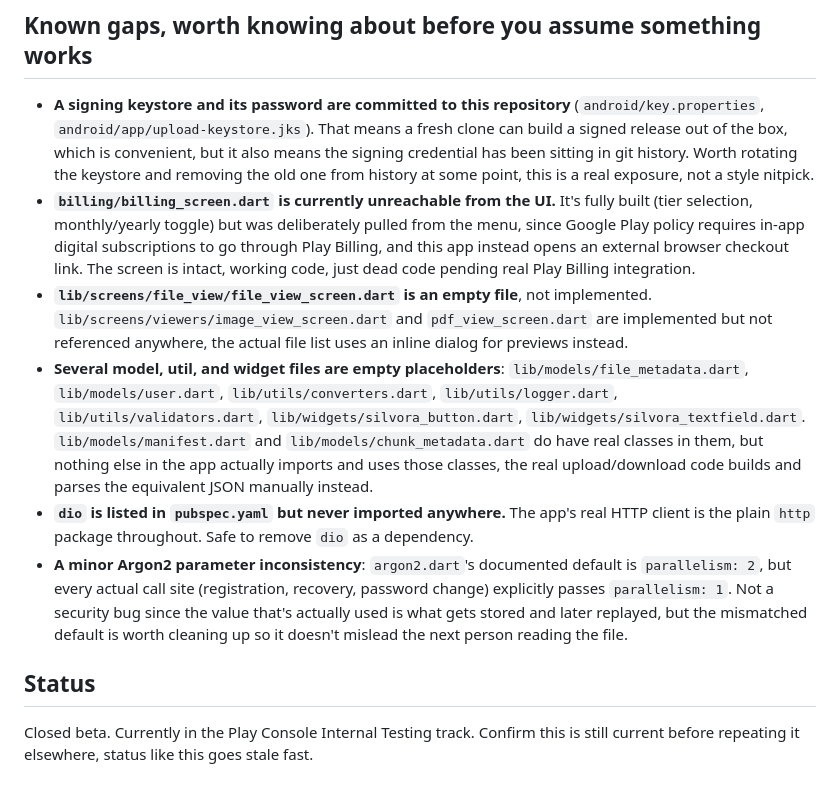
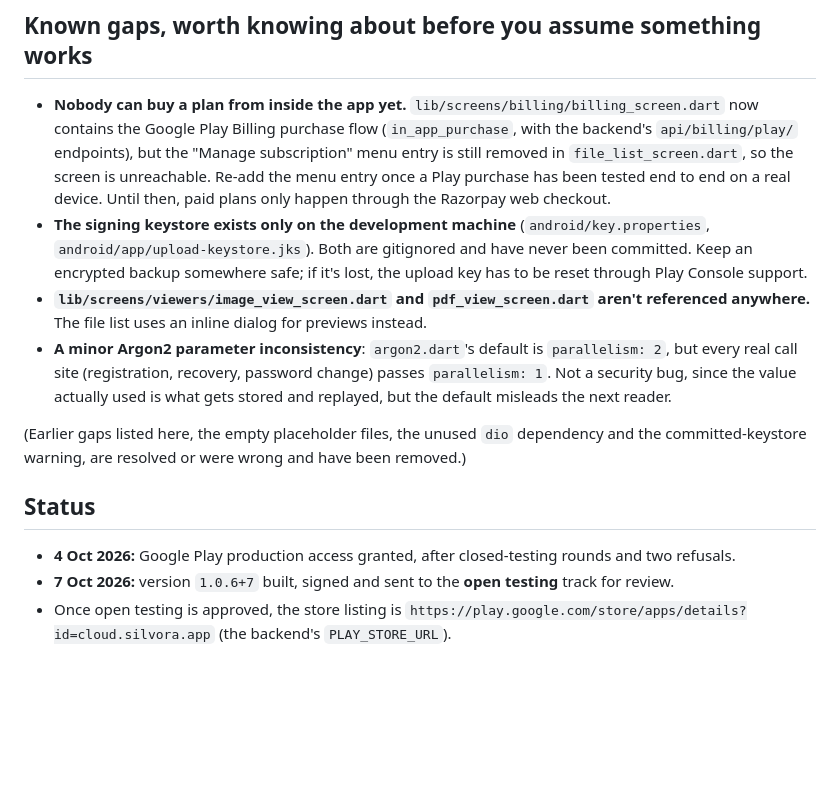
Before and after one commit to Rajathtuesday/Silvora_app, a Markdown page: README.md, the part around the change. Drawn GitHub-style; blank space fills up the shorter version.

Commit message:
Bring the README up to date
Correct the known gaps (the keystore was never committed; placeholders and dio
are gone), flag that the in-app upgrade screen is still hidden, and record the
Play Store status.

```diff
--- a/README.md
+++ b/README.md
@@ -86,13 +86,15 @@ Navigation is entirely imperative (`Navigator.push`/`MaterialPageRoute`), there'
 
 ## Known gaps, worth knowing about before you assume something works
 
-- **A signing keystore and its password are committed to this repository** (`android/key.properties`, `android/app/upload-keystore.jks`). That means a fresh clone can build a signed release out of the box, which is convenient, but it also means the signing credential has been sitting in git history. Worth rotating the keystore and removing the old one from history at some point, this is a real exposure, not a style nitpick.
-- **`billing/billing_screen.dart` is currently unreachable from the UI.** It's fully built (tier selection, monthly/yearly toggle) but was deliberately pulled from the menu, since Google Play policy requires in-app digital subscriptions to go through Play Billing, and this app instead opens an external browser checkout link. The screen is intact, working code, just dead code pending real Play Billing integration.
-- **`lib/screens/file_view/file_view_screen.dart` is an empty file**, not implemented. `lib/screens/viewers/image_view_screen.dart` and `pdf_view_screen.dart` are implemented but not referenced anywhere, the actual file list uses an inline dialog for previews instead.
-- **Several model, util, and widget files are empty placeholders**: `lib/models/file_metadata.dart`, `lib/models/user.dart`, `lib/utils/converters.dart`, `lib/utils/logger.dart`, `lib/utils/validators.dart`, `lib/widgets/silvora_button.dart`, `lib/widgets/silvora_textfield.dart`. `lib/models/manifest.dart` and `lib/models/chunk_metadata.dart` do have real classes in them, but nothing else in the app actually imports and uses those classes, the real upload/download code builds and parses the equivalent JSON manually instead.
-- **`dio` is listed in `pubspec.yaml` but never imported anywhere.** The app's real HTTP client is the plain `http` package throughout. Safe to remove `dio` as a dependency.
-- **A minor Argon2 parameter inconsistency**: `argon2.dart`'s documented default is `parallelism: 2`, but every actual call site (registration, recovery, password change) explicitly passes `parallelism: 1`. Not a security bug since the value that's actually used is what gets stored and later replayed, but the mismatched default is worth cleaning up so it doesn't mislead the next person reading the file.
+- **Nobody can buy a plan from inside the app yet.** `lib/screens/billing/billing_screen.dart` now contains the Google Play Billing purchase flow (`in_app_purchase`, with the backend's `api/billing/play/` endpoints), but the "Manage subscription" menu entry is still removed in `file_list_screen.dart`, so the screen is unreachable. Re-add the menu entry once a Play purchase has been tested end to end on a real device. Until then, paid plans only happen through the Razorpay web checkout.
+- **The signing keystore exists only on the development machine** (`android/key.properties`, `android/app/upload-keystore.jks`). Both are gitignored and have never been committed. Keep an encrypted backup somewhere safe; if it's lost, the upload key has to be reset through Play Console support.
+- **`lib/screens/viewers/image_view_screen.dart` and `pdf_view_screen.dart` aren't referenced anywhere.** The file list uses an inline dialog for previews instead.
+- **A minor Argon2 parameter inconsistency**: `argon2.dart`'s default is `parallelism: 2`, but every real call site (registration, recovery, password change) passes `parallelism: 1`. Not a security bug, since the value actually used is what gets stored and replayed, but the default misleads the next reader.
+
+(Earlier gaps listed here, the empty placeholder files, the unused `dio` dependency and the committed-keystore warning, are resolved or were wrong and have been removed.)
 
 ## Status
 
-Closed beta. Currently in the Play Console Internal Testing track. Confirm this is still current before repeating it elsewhere, status like this goes stale fast.
+- **4 Oct 2026:** Google Play production access granted, after closed-testing rounds and two refusals.
+- **7 Oct 2026:** version `1.0.6+7` built, signed and sent to the **open testing** track for review.
+- Once open testing is approved, the store listing is `https://play.google.com/store/apps/details?id=cloud.silvora.app` (the backend's `PLAY_STORE_URL`).
```
